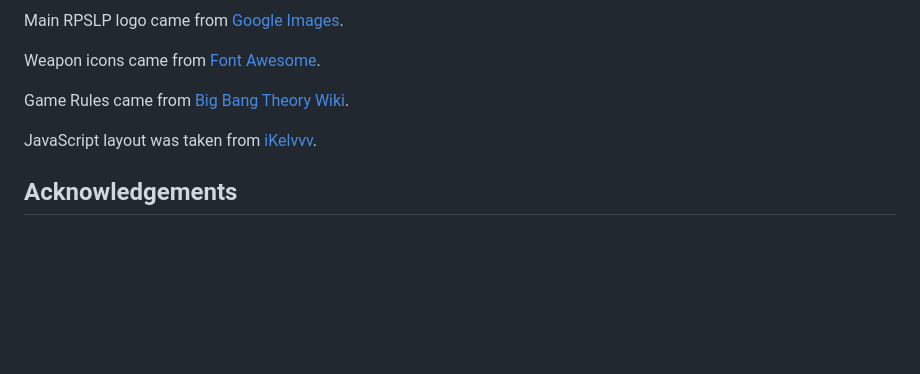
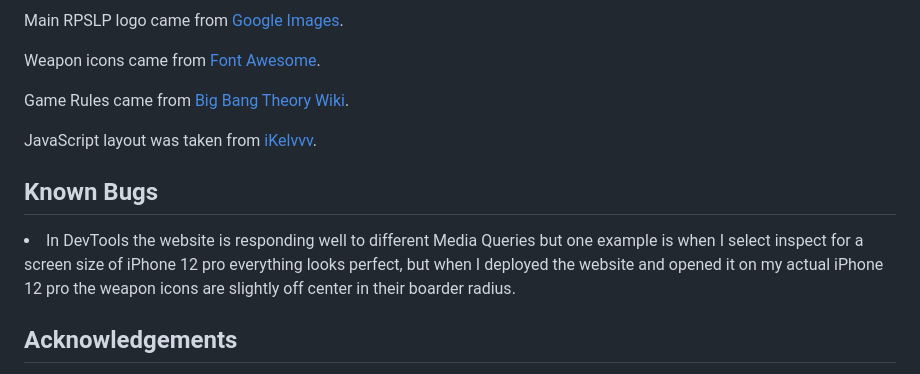
Before and after one commit to ConorM96/rock-paper-scissors-lizard-spock, a Markdown page: README.md, the part around the change. GitHub-like rendering; blank space fills up the shorter version.

Commit message:
Known bugs section added to README.md

```diff
--- a/README.md
+++ b/README.md
@@ -120,6 +120,9 @@ You can see the deployed version [here](https://conorm96.github.io/rock-paper-sc
 
   JavaScript layout was taken from [iKelvvv](https://github.com/iKelvvv/MS2/blob/master/index.html).
 
+  ## Known Bugs
+  <li> In DevTools the website is responding well to different Media Queries but one example is when I select inspect for a screen size of iPhone 12 pro everything looks perfect, but when I deployed the website and opened it on my actual iPhone 12 pro the weapon icons are slightly off center in their boarder radius.
+
   ## Acknowledgements
   <li> My Mentor Marcel for his guidance and feedback.
   <li> My family for the support and valuable opinions.
```
